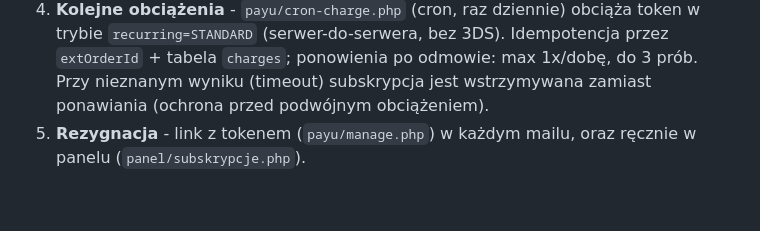
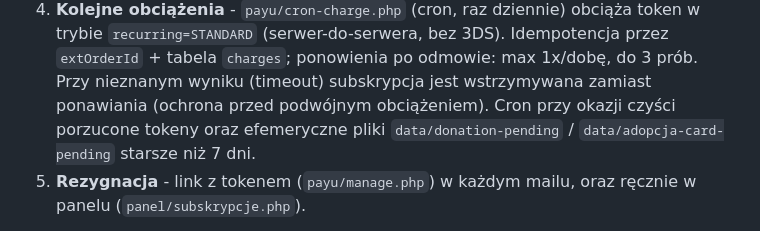
Before and after one commit to tomasz-kwietniewski/misja-mada, a Markdown page: README.md, the part around one of its changes. GitHub-like rendering; blank space fills up the shorter version.

```diff
--- a/README.md
+++ b/README.md
@@ -131,7 +133,8 @@ Model recurring PayU z tokenizacją karty (Secure Form):
    w trybie `recurring=STANDARD` (serwer-do-serwera, bez 3DS). Idempotencja przez
    `extOrderId` + tabela `charges`; ponowienia po odmowie: max 1x/dobę, do 3 prób.
    Przy nieznanym wyniku (timeout) subskrypcja jest wstrzymywana zamiast ponawiania
-   (ochrona przed podwójnym obciążeniem).
+   (ochrona przed podwójnym obciążeniem). Cron przy okazji czyści porzucone tokeny oraz
+   efemeryczne pliki `data/donation-pending` / `data/adopcja-card-pending` starsze niż 7 dni.
 5. **Rezygnacja** - link z tokenem (`payu/manage.php`) w każdym mailu, oraz ręcznie
    w panelu (`panel/subskrypcje.php`).
 
```
Also changed, not shown: other parts of README.md (+36 -5 lines).
